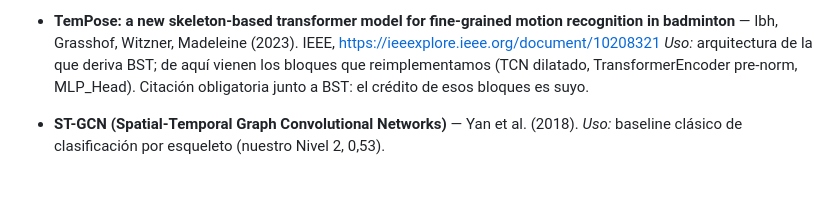
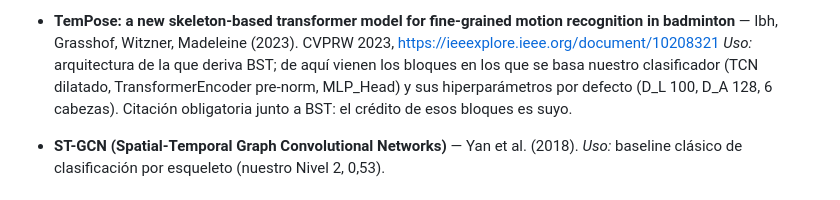
Before and after one commit to josanchdev/padel-vision, a Markdown page: docs/bibliography.md, the part around the change. Drawn GitHub-style.

Commit message:
docs: TemPose, origen de los bloques y los hiperparametros del clasificador

```diff
--- a/docs/bibliography.md
+++ b/docs/bibliography.md
@@ -36,9 +36,10 @@ autores/venue, enlace, y para qué se usó aquí. Verificar el formato de cita f
 
 - **TemPose: a new skeleton-based transformer model for fine-grained motion
   recognition in badminton** — Ibh, Grasshof, Witzner, Madeleine (2023).
-  IEEE, https://ieeexplore.ieee.org/document/10208321
-  *Uso:* arquitectura de la que deriva BST; de aquí vienen los bloques que
-  reimplementamos (TCN dilatado, TransformerEncoder pre-norm, MLP_Head).
+  CVPRW 2023, https://ieeexplore.ieee.org/document/10208321
+  *Uso:* arquitectura de la que deriva BST; de aquí vienen los bloques en los que
+  se basa nuestro clasificador (TCN dilatado, TransformerEncoder pre-norm,
+  MLP_Head) y sus hiperparámetros por defecto (D_L 100, D_A 128, 6 cabezas).
   Citación obligatoria junto a BST: el crédito de esos bloques es suyo.
 
 - **ST-GCN (Spatial-Temporal Graph Convolutional Networks)** — Yan et al. (2018).
```
